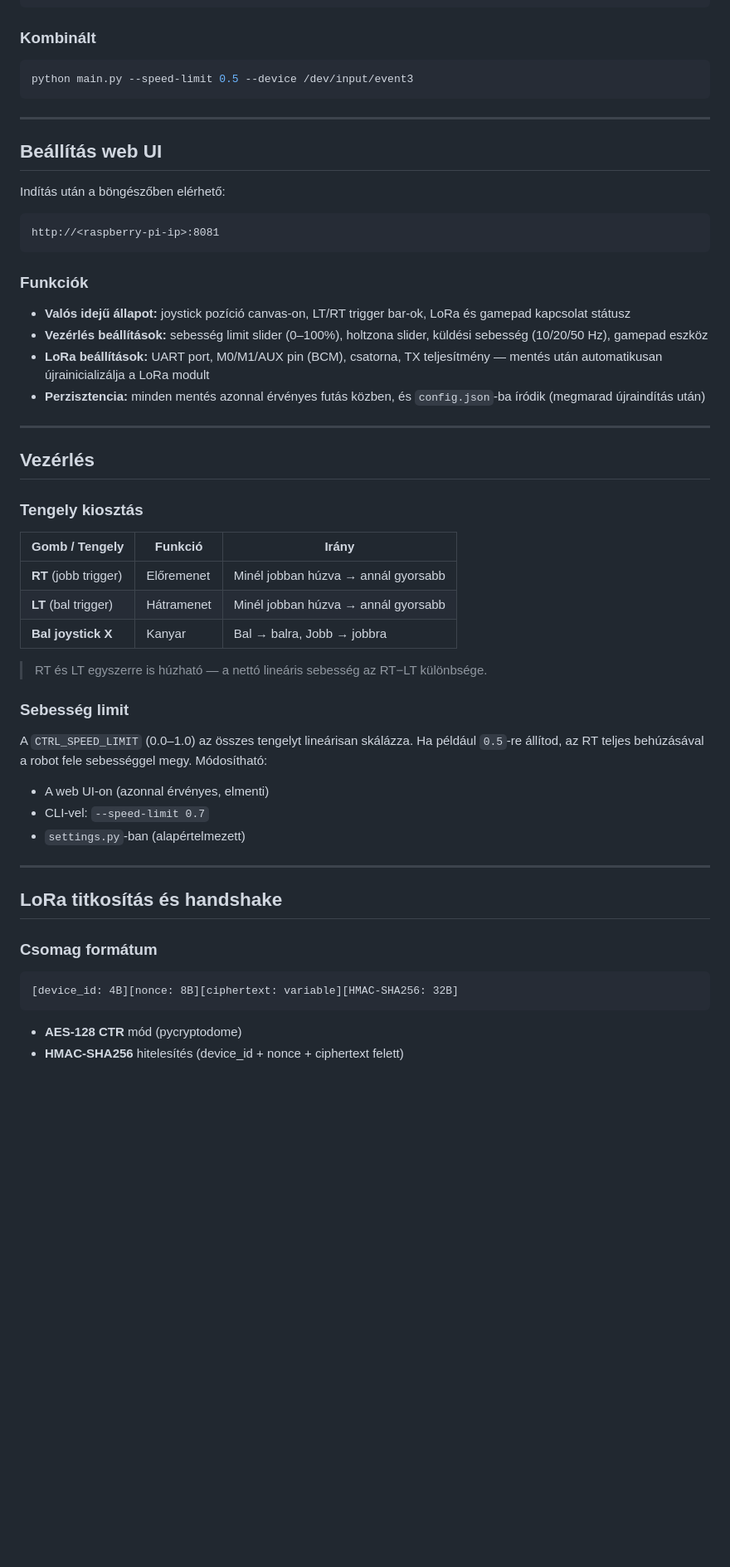
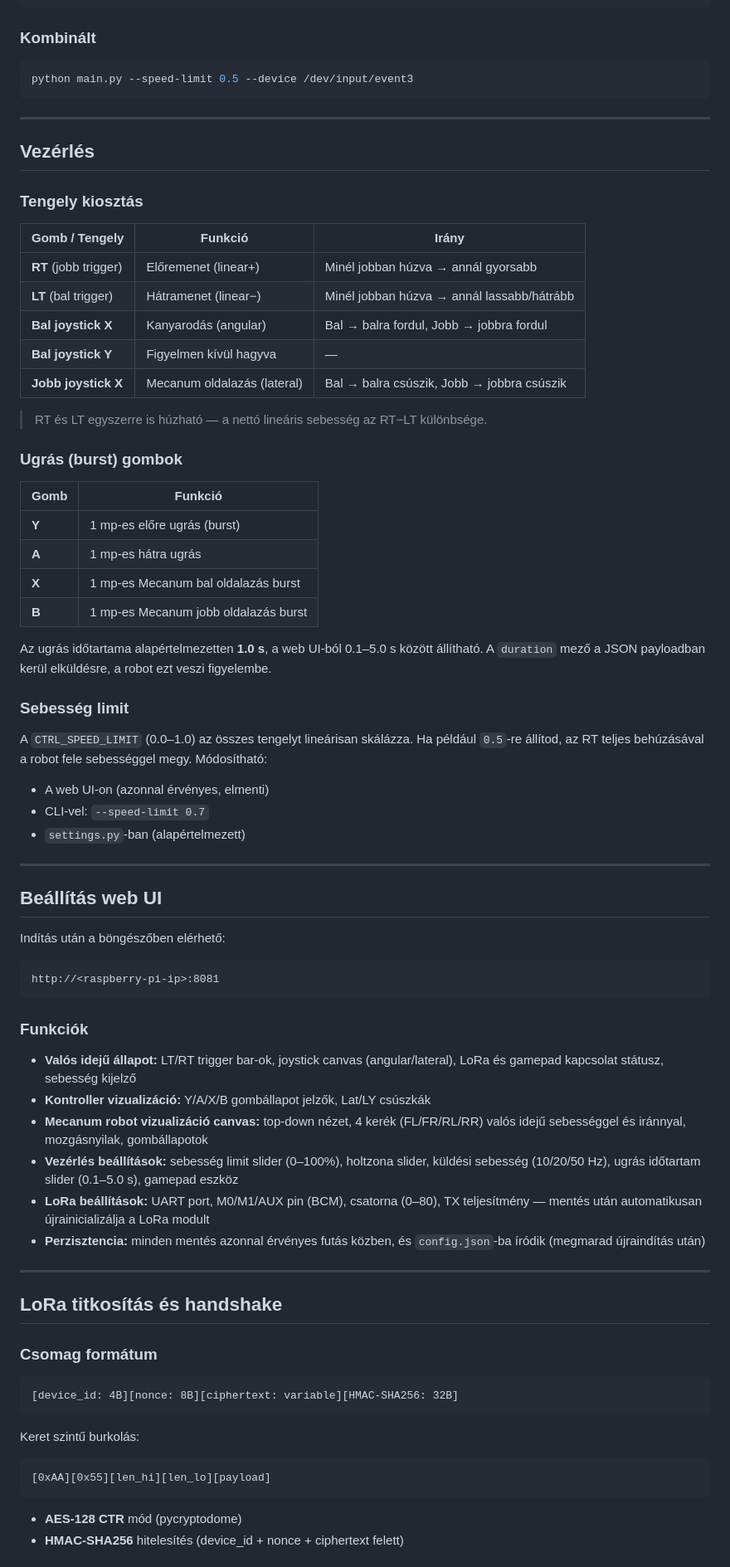
Before and after one commit to Varga-Levente/RoBot-MAM16, a Markdown page: BotController/README.md, the part around one of its changes. Shown at 83% size. GitHub-like rendering; blank space fills up the shorter version.

Commit message:
BotController README frissítés: Mecanum vezérlési séma, ugrás gombok, web UI
https://claude.ai/code/session_015HLhKjvZodbipy7hgPcSkn

````diff
--- a/BotController/README.md
+++ b/BotController/README.md
@@ -175,6 +176,40 @@ python main.py --speed-limit 0.5 --device /dev/input/event3
 
 ---
 
+## Vezérlés
+
+### Tengely kiosztás
+
+| Gomb / Tengely | Funkció | Irány |
+|----------------|---------|-------|
+| **RT** (jobb trigger) | Előremenet (linear+) | Minél jobban húzva → annál gyorsabb |
+| **LT** (bal trigger) | Hátramenet (linear−) | Minél jobban húzva → annál lassabb/hátrább |
+| **Bal joystick X** | Kanyarodás (angular) | Bal → balra fordul, Jobb → jobbra fordul |
+| **Bal joystick Y** | Figyelmen kívül hagyva | — |
+| **Jobb joystick X** | Mecanum oldalazás (lateral) | Bal → balra csúszik, Jobb → jobbra csúszik |
+
+> RT és LT egyszerre is húzható — a nettó lineáris sebesség az RT−LT különbsége.
+
+### Ugrás (burst) gombok
+
+| Gomb | Funkció |
+|------|---------|
+| **Y** | 1 mp-es előre ugrás (burst) |
+| **A** | 1 mp-es hátra ugrás |
+| **X** | 1 mp-es Mecanum bal oldalazás burst |
+| **B** | 1 mp-es Mecanum jobb oldalazás burst |
+
+Az ugrás időtartama alapértelmezetten **1.0 s**, a web UI-ból 0.1–5.0 s között állítható. A `duration` mező a JSON payloadban kerül elküldésre, a robot ezt veszi figyelembe.
+
+### Sebesség limit
+
+A `CTRL_SPEED_LIMIT` (0.0–1.0) az összes tengelyt lineárisan skálázza. Ha például `0.5`-re állítod, az RT teljes behúzásával a robot fele sebességgel megy. Módosítható:
+- A web UI-on (azonnal érvényes, elmenti)
+- CLI-vel: `--speed-limit 0.7`
+- `settings.py`-ban (alapértelmezett)
+
+---
+
 ## Beállítás web UI
 
 Indítás után a böngészőben elérhető:
@@ -185,31 +220,12 @@ http://<raspberry-pi-ip>:8081
 
 ### Funkciók
 
-- **Valós idejű állapot:** joystick pozíció canvas-on, LT/RT trigger bar-ok, LoRa és gamepad kapcsolat státusz
-- **Vezérlés beállítások:** sebesség limit slider (0–100%), holtzona slider, küldési sebesség (10/20/50 Hz), gamepad eszköz
-- **LoRa beállítások:** UART port, M0/M1/AUX pin (BCM), csatorna, TX teljesítmény — mentés után automatikusan újrainicializálja a LoRa modult
+- **Valós idejű állapot:** LT/RT trigger bar-ok, joystick canvas (angular/lateral), LoRa és gamepad kapcsolat státusz, sebesség kijelző
+- **Kontroller vizualizáció:** Y/A/X/B gombállapot jelzők, Lat/LY csúszkák
+- **Mecanum robot vizualizáció canvas:** top-down nézet, 4 kerék (FL/FR/RL/RR) valós idejű sebességgel és iránnyal, mozgásnyilak, gombállapotok
+- **Vezérlés beállítások:** sebesség limit slider (0–100%), holtzona slider, küldési sebesség (10/20/50 Hz), ugrás időtartam slider (0.1–5.0 s), gamepad eszköz
+- **LoRa beállítások:** UART port, M0/M1/AUX pin (BCM), csatorna (0–80), TX teljesítmény — mentés után automatikusan újrainicializálja a LoRa modult
 - **Perzisztencia:** minden mentés azonnal érvényes futás közben, és `config.json`-ba íródik (megmarad újraindítás után)
-
----
-
-## Vezérlés
-
-### Tengely kiosztás
-
-| Gomb / Tengely | Funkció | Irány |
-|----------------|---------|-------|
-| **RT** (jobb trigger) | Előremenet | Minél jobban húzva → annál gyorsabb |
-| **LT** (bal trigger) | Hátramenet | Minél jobban húzva → annál gyorsabb |
-| **Bal joystick X** | Kanyar | Bal → balra, Jobb → jobbra |
-
-> RT és LT egyszerre is húzható — a nettó lineáris sebesség az RT−LT különbsége.
-
-### Sebesség limit
-
-A `CTRL_SPEED_LIMIT` (0.0–1.0) az összes tengelyt lineárisan skálázza. Ha például `0.5`-re állítod, az RT teljes behúzásával a robot fele sebességgel megy. Módosítható:
-- A web UI-on (azonnal érvényes, elmenti)
-- CLI-vel: `--speed-limit 0.7`
-- `settings.py`-ban (alapértelmezett)
 
 ---
 
@@ -219,6 +235,11 @@ A `CTRL_SPEED_LIMIT` (0.0–1.0) az összes tengelyt lineárisan skálázza. Ha
 
 ```
 [device_id: 4B][nonce: 8B][ciphertext: variable][HMAC-SHA256: 32B]
+```
+
+Keret szintű burkolás:
+```
+[0xAA][0x55][len_hi][len_lo][payload]
 ```
 
 - **AES-128 CTR** mód (pycryptodome)
````
Also changed, not shown: other parts of BotController/README.md (+8 -7 lines).
